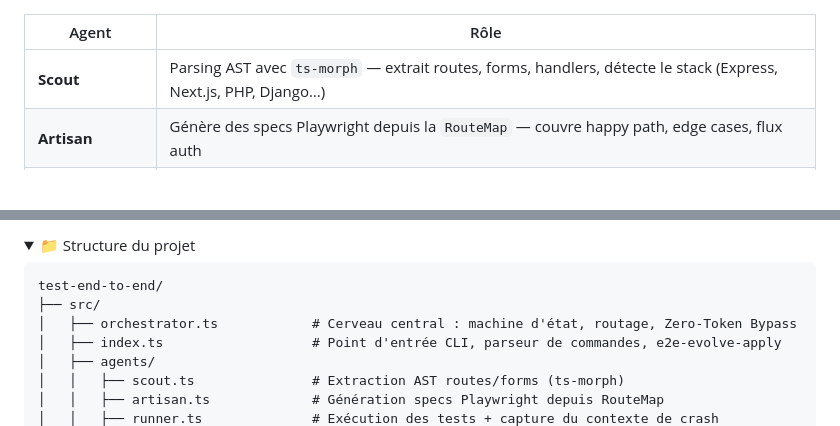
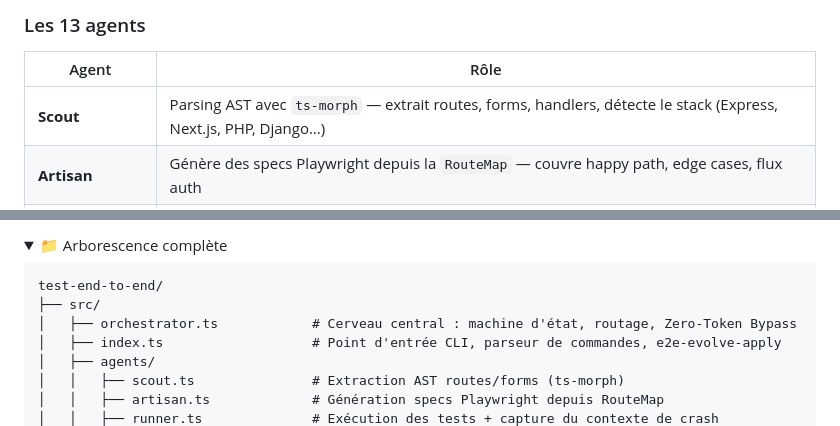
Before and after one commit to Aronbfrt/test-end-to-end, a Markdown page: README.md, 2 parts joined by grey strips. GitHub-like rendering; folded sections open; blank space fills up the shorter version.

````diff
--- a/README.md
+++ b/README.md
@@ -150,3 +214,4 @@ npm run dashboard
+### Les 13 agents
 
 | Agent | Rôle |
 |---|---|
@@ -255,5 +383,5 @@ Copier `.env.example` vers `.env` et renseigner uniquement ce qui est utilisé.
 <details>
-<summary>📁 Structure du projet</summary>
+<summary>📁 Arborescence complète</summary>
 
 ```
 test-end-to-end/
````
Also changed, not shown: other parts of README.md (+149 -22 lines).
